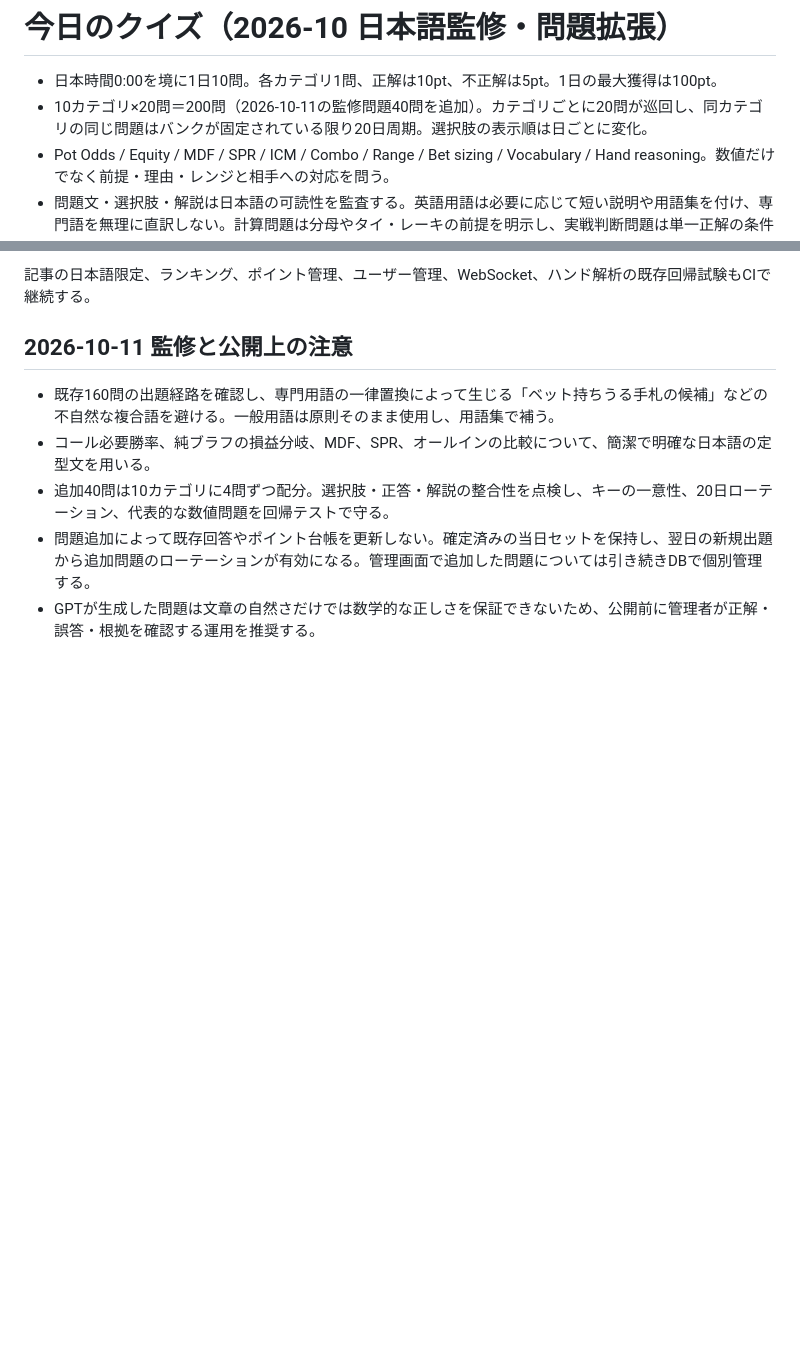
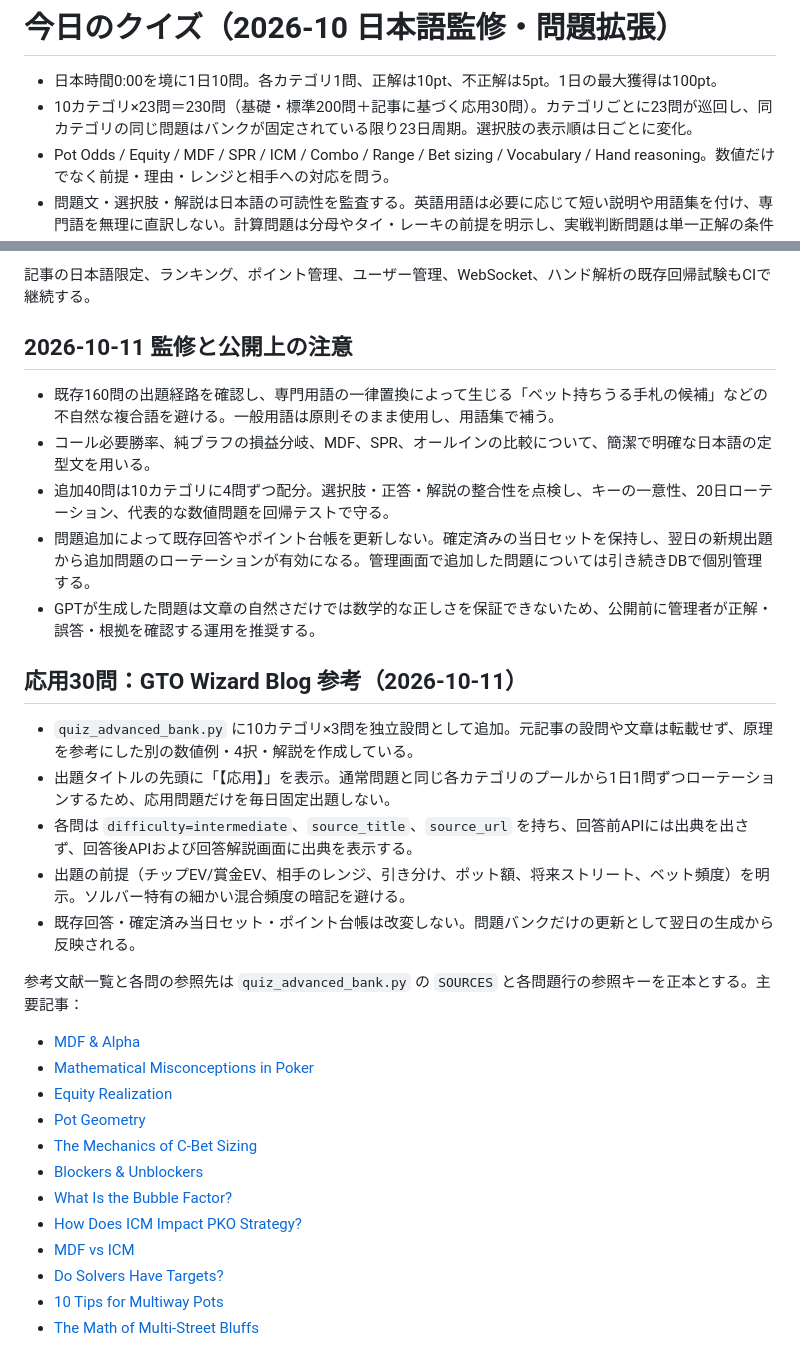
Before and after one commit to sanoken0201-beep/jj-arena-live, a Markdown page: DAILY_QUIZ.md, 2 parts joined by grey strips. Drawn GitHub-style; blank space fills up the shorter version.

Commit message:
Document sourced advanced quiz rotation, visibility and editorial standards

```diff
--- a/DAILY_QUIZ.md
+++ b/DAILY_QUIZ.md
@@ -1,7 +1,7 @@
 # 今日のクイズ（2026-10 日本語監修・問題拡張）
 
 - 日本時間0:00を境に1日10問。各カテゴリ1問、正解は10pt、不正解は5pt。1日の最大獲得は100pt。
-- 10カテゴリ×20問＝200問（2026-10-11の監修問題40問を追加）。カテゴリごとに20問が巡回し、同カテゴリの同じ問題はバンクが固定されている限り20日周期。選択肢の表示順は日ごとに変化。
+- 10カテゴリ×23問＝230問（基礎・標準200問＋記事に基づく応用30問）。カテゴリごとに23問が巡回し、同カテゴリの同じ問題はバンクが固定されている限り23日周期。選択肢の表示順は日ごとに変化。
 - Pot Odds / Equity / MDF / SPR / ICM / Combo / Range / Bet sizing / Vocabulary / Hand reasoning。数値だけでなく前提・理由・レンジと相手への対応を問う。
 - 問題文・選択肢・解説は日本語の可読性を監査する。英語用語は必要に応じて短い説明や用語集を付け、専門語を無理に直訳しない。計算問題は分母やタイ・レーキの前提を明示し、実戦判断問題は単一正解の条件を明示する。
 - 問題セットと回答時の内容をDB保存。日中の再起動・配信で未回答の問題や正解は変わらない。翌日から新バンクを利用。
@@ -25,3 +25,26 @@
 - 追加40問は10カテゴリに4問ずつ配分。選択肢・正答・解説の整合性を点検し、キーの一意性、20日ローテーション、代表的な数値問題を回帰テストで守る。
 - 問題追加によって既存回答やポイント台帳を更新しない。確定済みの当日セットを保持し、翌日の新規出題から追加問題のローテーションが有効になる。管理画面で追加した問題については引き続きDBで個別管理する。
 - GPTが生成した問題は文章の自然さだけでは数学的な正しさを保証できないため、公開前に管理者が正解・誤答・根拠を確認する運用を推奨する。
+
+## 応用30問：GTO Wizard Blog 参考（2026-10-11）
+
+- `quiz_advanced_bank.py` に10カテゴリ×3問を独立設問として追加。元記事の設問や文章は転載せず、原理を参考にした別の数値例・4択・解説を作成している。
+- 出題タイトルの先頭に「【応用】」を表示。通常問題と同じ各カテゴリのプールから1日1問ずつローテーションするため、応用問題だけを毎日固定出題しない。
+- 各問は `difficulty=intermediate`、`source_title`、`source_url` を持ち、回答前APIには出典を出さず、回答後APIおよび回答解説画面に出典を表示する。
+- 出題の前提（チップEV/賞金EV、相手のレンジ、引き分け、ポット額、将来ストリート、ベット頻度）を明示。ソルバー特有の細かい混合頻度の暗記を避ける。
+- 既存回答・確定済み当日セット・ポイント台帳は改変しない。問題バンクだけの更新として翌日の生成から反映される。
+
+参考文献一覧と各問の参照先は `quiz_advanced_bank.py` の `SOURCES` と各問題行の参照キーを正本とする。主要記事：
+
+- [MDF & Alpha](https://blog.gtowizard.com/mdf-alpha/)
+- [Mathematical Misconceptions in Poker](https://blog.gtowizard.com/mathematical-misconceptions-in-poker/)
+- [Equity Realization](https://blog.gtowizard.com/equity-realization/)
+- [Pot Geometry](https://blog.gtowizard.com/pot-geometry/)
+- [The Mechanics of C-Bet Sizing](https://blog.gtowizard.com/the-mechanics-of-c-bet-sizing/)
+- [Blockers & Unblockers](https://blog.gtowizard.com/blockers-unblockers-the-secret-to-picking-great-bluffs/)
+- [What Is the Bubble Factor?](https://blog.gtowizard.com/what-is-the-bubble-factor-in-poker-tournaments/)
+- [How Does ICM Impact PKO Strategy?](https://blog.gtowizard.com/how-does-icm-impact-pko-strategy/)
+- [MDF vs ICM](https://blog.gtowizard.com/mdf-vs-icm-rethinking-bluffing-defense-strategies-in-mtts/)
+- [Do Solvers Have Targets?](https://blog.gtowizard.com/do-solvers-have-targets/)
+- [10 Tips for Multiway Pots](https://blog.gtowizard.com/10-tips-multiway-pots-in-poker/)
+- [The Math of Multi-Street Bluffs](https://blog.gtowizard.com/the-math-of-multistreet-bluffs/)
```
